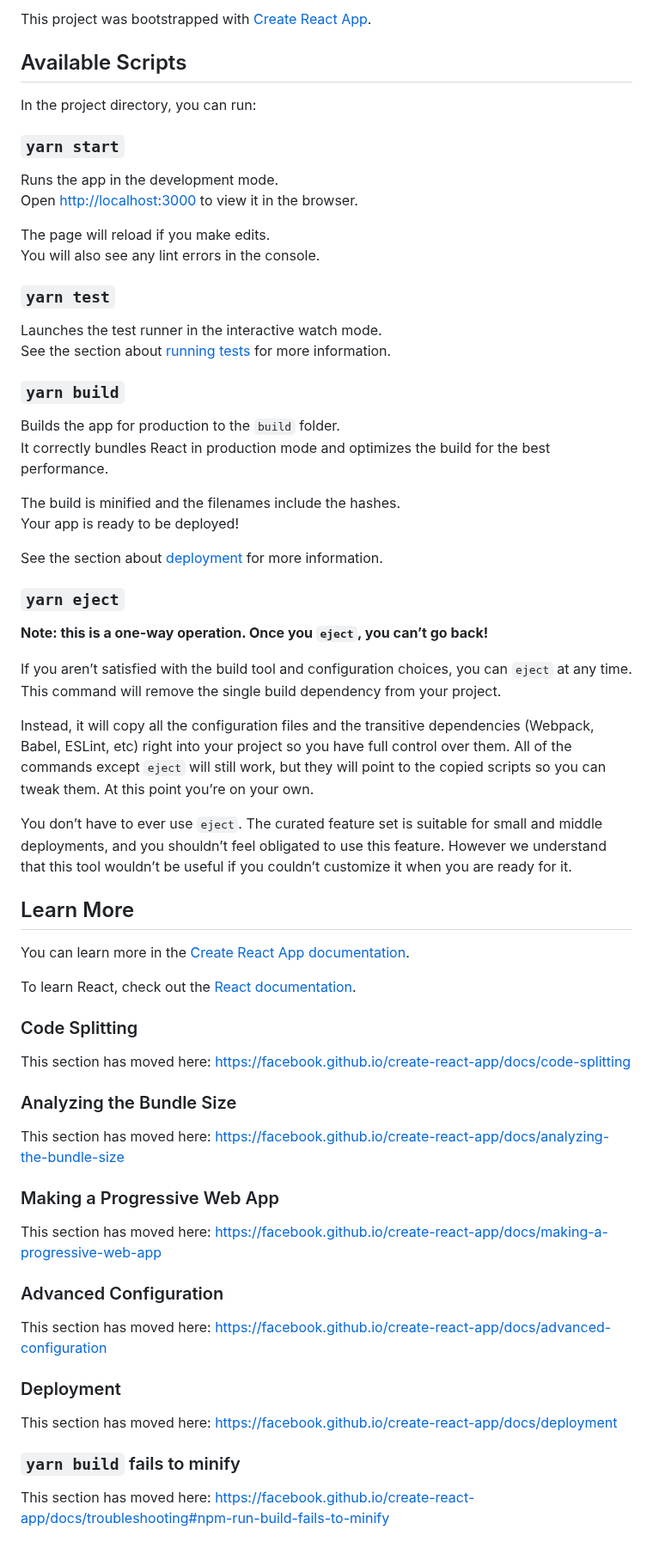
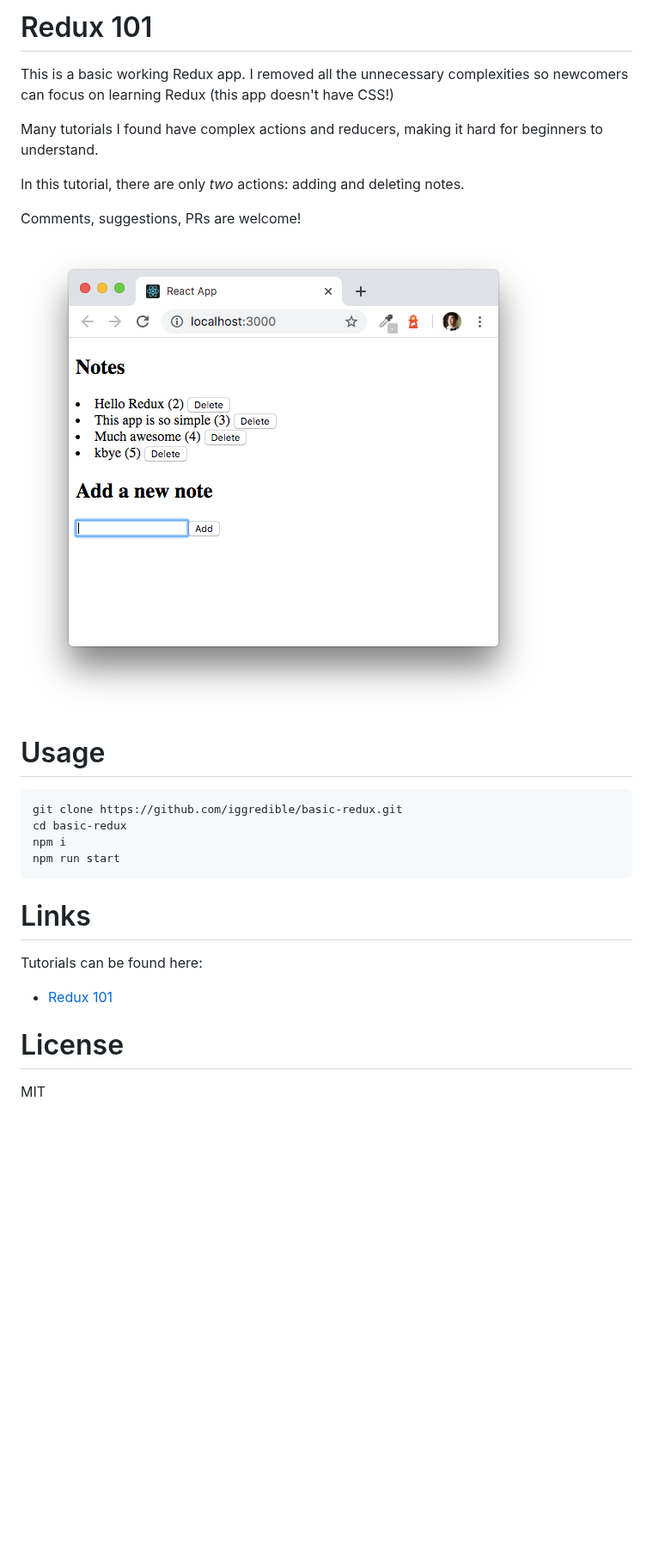
Before and after one commit to iggredible/basic-redux, a Markdown page: README.md, the part around the change. Shown at 86% size. Rendered like a GitHub page; pictures changed too: basic-redux-screenshot.png (added); blank space fills up the shorter version.

Commit message:
remove yarnlock, update readme with screenshot

````diff
--- a/README.md
+++ b/README.md
@@ -1,68 +1,29 @@
-This project was bootstrapped with [Create React App](https://github.com/facebook/create-react-app).
+# Redux 101
 
-## Available Scripts
+This is a basic working Redux app. I removed all the unnecessary complexities so newcomers can focus on learning Redux (this app doesn't have CSS!)
 
-In the project directory, you can run:
+Many tutorials I found have complex actions and reducers, making it hard for beginners to understand.
 
-### `yarn start`
+In this tutorial, there are only *two* actions: adding and deleting notes.
 
-Runs the app in the development mode.<br />
-Open [http://localhost:3000](http://localhost:3000) to view it in the browser.
+Comments, suggestions, PRs are welcome!
 
-The page will reload if you make edits.<br />
-You will also see any lint errors in the console.
+![Basic-rdux app screenshot](/basic-redux-screenshot.png?raw=true)
 
-### `yarn test`
+# Usage
 
-Launches the test runner in the interactive watch mode.<br />
-See the section about [running tests](https://facebook.github.io/create-react-app/docs/running-tests) for more information.
+```
+git clone https://github.com/iggredible/basic-redux.git
+cd basic-redux
+npm i
+npm run start
+```
 
-### `yarn build`
+# Links
 
-Builds the app for production to the `build` folder.<br />
-It correctly bundles React in production mode and optimizes the build for the best performance.
+Tutorials can be found here:
+- [Redux 101](https://dev.to/iggredible/redux-101-48kc)
 
-The build is minified and the filenames include the hashes.<br />
-Your app is ready to be deployed!
+# License
 
-See the section about [deployment](https://facebook.github.io/create-react-app/docs/deployment) for more information.
-
-### `yarn eject`
-
-**Note: this is a one-way operation. Once you `eject`, you can’t go back!**
-
-If you aren’t satisfied with the build tool and configuration choices, you can `eject` at any time. This command will remove the single build dependency from your project.
-
-Instead, it will copy all the configuration files and the transitive dependencies (Webpack, Babel, ESLint, etc) right into your project so you have full control over them. All of the commands except `eject` will still work, but they will point to the copied scripts so you can tweak them. At this point you’re on your own.
-
-You don’t have to ever use `eject`. The curated feature set is suitable for small and middle deployments, and you shouldn’t feel obligated to use this feature. However we understand that this tool wouldn’t be useful if you couldn’t customize it when you are ready for it.
-
-## Learn More
-
-You can learn more in the [Create React App documentation](https://facebook.github.io/create-react-app/docs/getting-started).
-
-To learn React, check out the [React documentation](https://reactjs.org/).
-
-### Code Splitting
-
-This section has moved here: https://facebook.github.io/create-react-app/docs/code-splitting
-
-### Analyzing the Bundle Size
-
-This section has moved here: https://facebook.github.io/create-react-app/docs/analyzing-the-bundle-size
-
-### Making a Progressive Web App
-
-This section has moved here: https://facebook.github.io/create-react-app/docs/making-a-progressive-web-app
-
-### Advanced Configuration
-
-This section has moved here: https://facebook.github.io/create-react-app/docs/advanced-configuration
-
-### Deployment
-
-This section has moved here: https://facebook.github.io/create-react-app/docs/deployment
-
-### `yarn build` fails to minify
-
-This section has moved here: https://facebook.github.io/create-react-app/docs/troubleshooting#npm-run-build-fails-to-minify
+MIT
````
Also changed, not shown: 1 other file.
